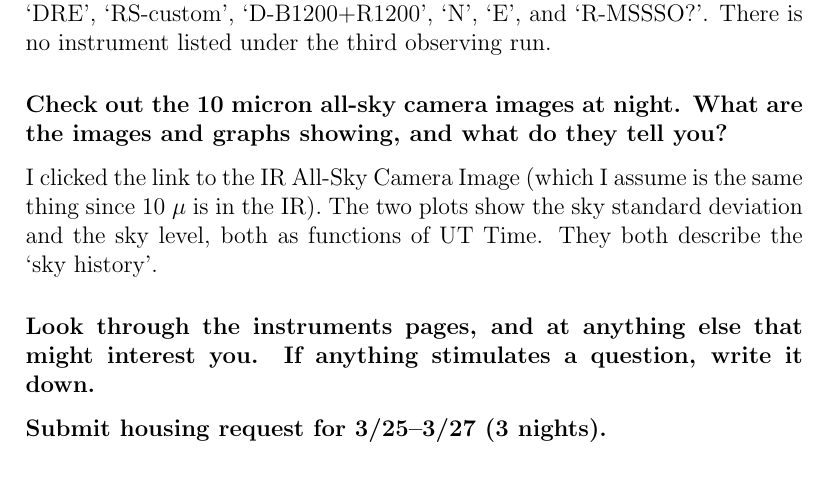
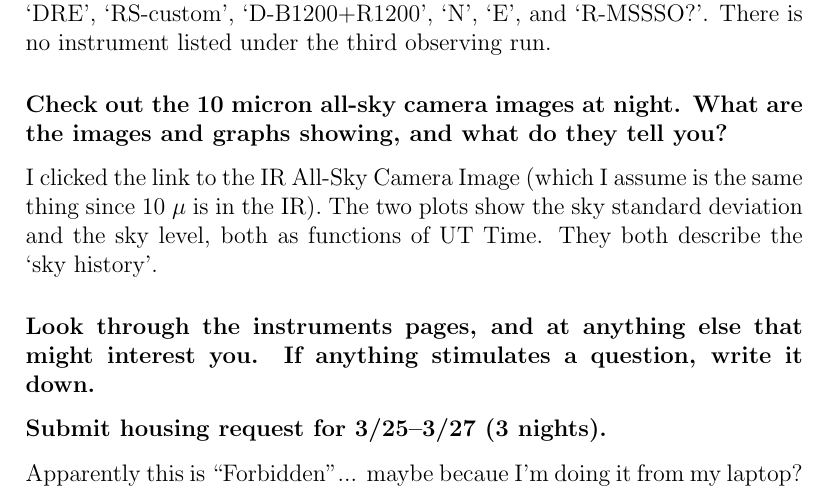
Before and after one commit to laurelfarris/a535, a LaTeX problem sheet (homework/q2/q2.tex): part of the page, cut so that both start at the same text. Compiled offline with pdfLaTeX.

Commit message:
homework updates

```diff
--- a/homework/q2/q2.tex
+++ b/homework/q2/q2.tex
@@ -33,5 +33,8 @@
 
 \subsubsection*{Submit housing request for 3/25--3/27 (3 nights).}
 
+    Apparently this is ``Forbidden''... maybe becaue I'm doing it from my
+    laptop?
+
 
 \end{document}
```
Also changed, not shown: homework/q2/q2.pdf, 1 other file.
